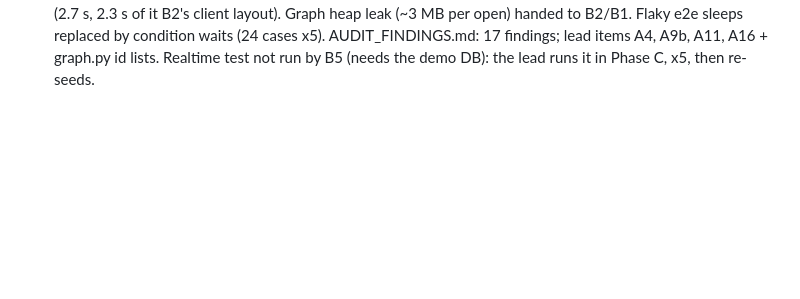
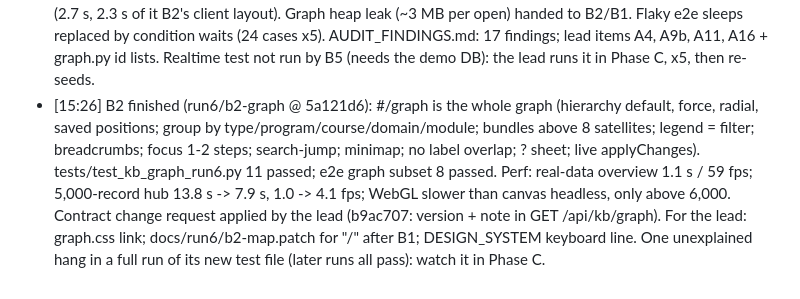
Before and after one commit to ANI-IN/np-autopilot, a Markdown page: PROGRESS.md, the part around the change. Drawn GitHub-style; blank space fills up the shorter version.

Commit message:
Run 6 log: B2
Co-Authored-By: Claude Opus 5.5 <noreply@anthropic.com>

```diff
--- a/PROGRESS.md
+++ b/PROGRESS.md
@@ -189,3 +189,4 @@ Decisions (run 3):
 - [T+2:20] B3 reported that its browser lock was removed by another stream: lock now carries an owner file (rule appended to .run6/common.md and sent to B1 and B2).
 - [T+2:22] B5 launched early in B3's slot (worktree ../np-run6-b5 from fb25b56, kb_b5/kbtest_b5, :8775, migration 0034): independent profiling, indexes, flaky tests, audit, and the Data quality > 45 s load B3 measured. Files owned by B1/B2 are handed back as findings.
 - [15:23] B5 finished (run6/b5-perf @ 9d53f5c, 6 commits): Data quality 29 s -> 53 ms server / 19.6 -> 0.88 s browser (web/lib/kb/duplicates.py, same pairs and scores; wiring is a patch on B1's service.py: docs/run6/patches/b5-service-find-duplicates.patch, apply after B1). 0034: edge-end indexes (graph with archived 1.0-1.4 s -> 0.16-0.23 s) + DB guards (AI tokens cannot grant roles / link accounts / permanently delete; the last admin cannot be removed). Targets met except opening the graph on a 360-neighbour record (2.7 s, 2.3 s of it B2's client layout). Graph heap leak (~3 MB per open) handed to B2/B1. Flaky e2e sleeps replaced by condition waits (24 cases x5). AUDIT_FINDINGS.md: 17 findings; lead items A4, A9b, A11, A16 + graph.py id lists. Realtime test not run by B5 (needs the demo DB): the lead runs it in Phase C, x5, then re-seeds.
+- [15:26] B2 finished (run6/b2-graph @ 5a121d6): #/graph is the whole graph (hierarchy default, force, radial, saved positions; group by type/program/course/domain/module; bundles above 8 satellites; legend = filter; breadcrumbs; focus 1-2 steps; search-jump; minimap; no label overlap; ? sheet; live applyChanges). tests/test_kb_graph_run6.py 11 passed; e2e graph subset 8 passed. Perf: real-data overview 1.1 s / 59 fps; 5,000-record hub 13.8 s -> 7.9 s, 1.0 -> 4.1 fps; WebGL slower than canvas headless, only above 6,000. Contract change request applied by the lead (b9ac707: version + note in GET /api/kb/graph). For the lead: graph.css link; docs/run6/b2-map.patch for "/" after B1; DESIGN_SYSTEM keyboard line. One unexplained hang in a full run of its new test file (later runs all pass): watch it in Phase C.
```
